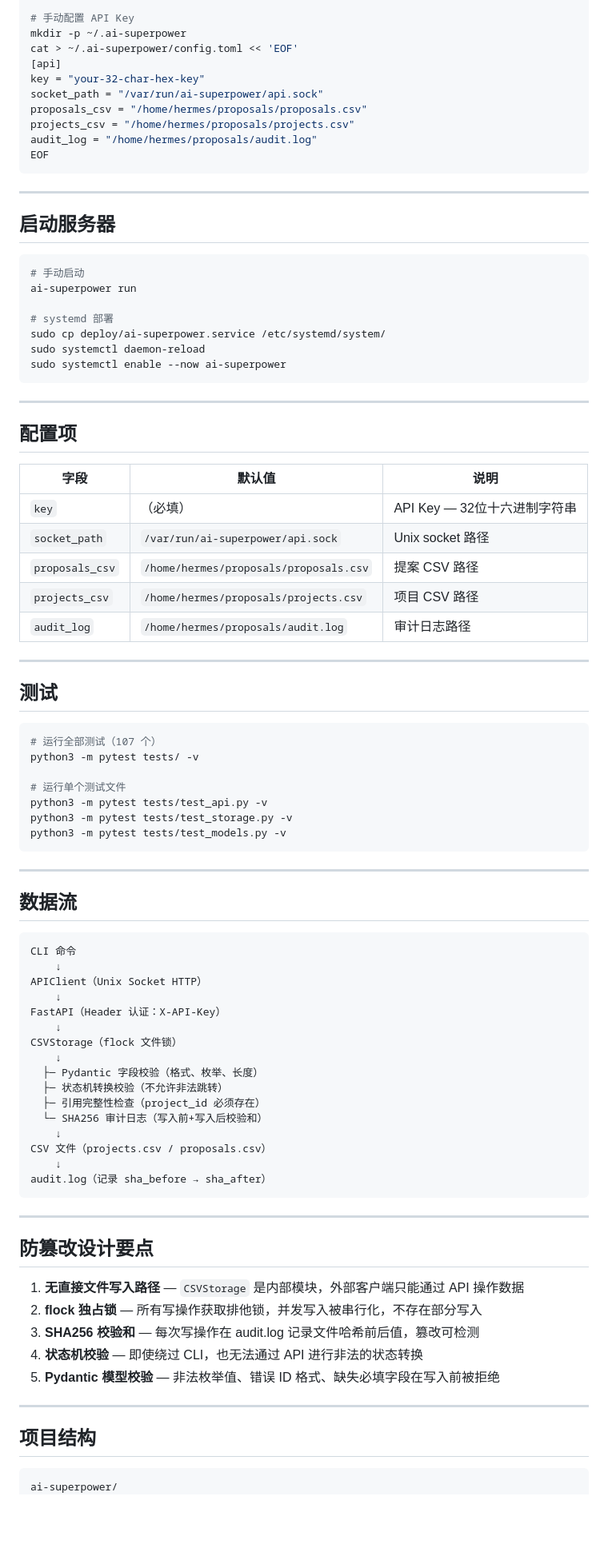
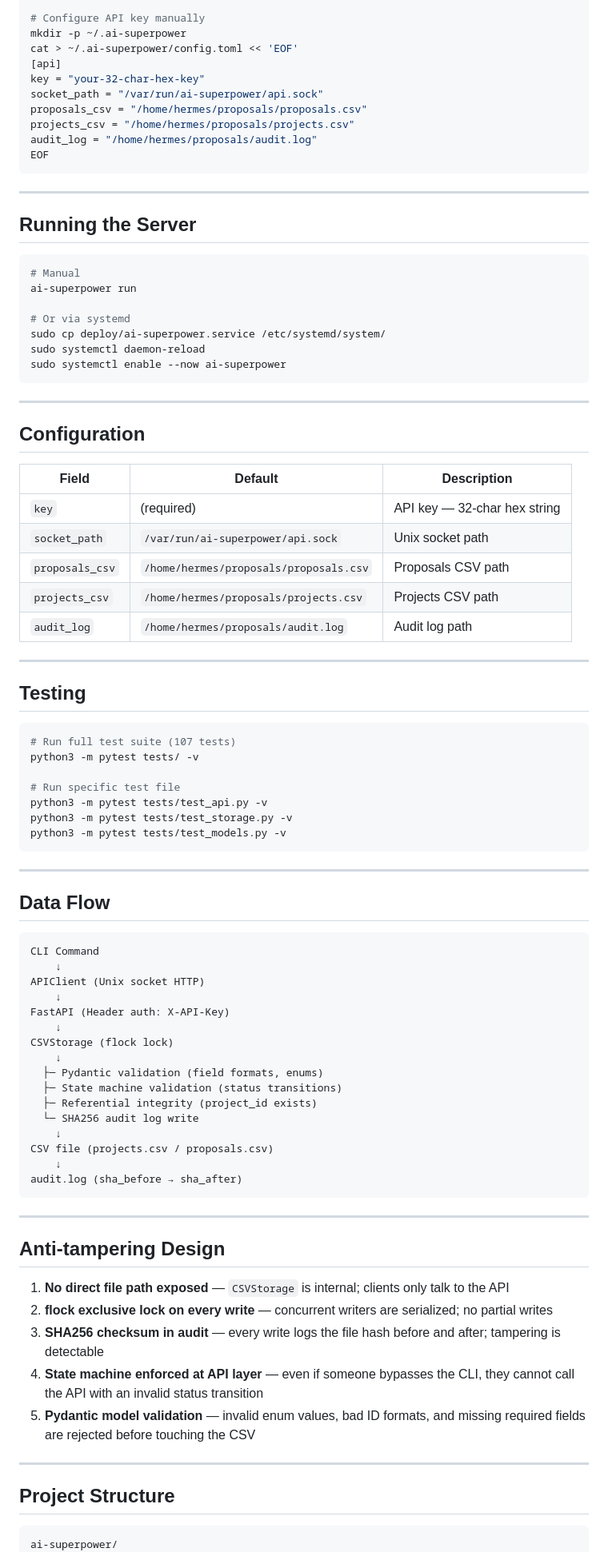
Before and after one commit to YeLuo45/ai-superpower, a Markdown page: README.md, the part around one of its changes. Shown at 80% size. Drawn GitHub-style; blank space fills up the shorter version.

````diff
--- a/README.md
+++ b/README.md
@@ -149,6 +157,6 @@ pip install -e . --break-system-packages
 bash deploy/install.sh
 
-# 手动配置 API Key
+# Configure API key manually
 mkdir -p ~/.ai-superpower
 cat > ~/.ai-superpower/config.toml << 'EOF'
 [api]
@@ -162,13 +170,13 @@ EOF
 
 ---
 
-## 启动服务器
+## Running the Server
 
 ```bash
-# 手动启动
+# Manual
 ai-superpower run
 
-# systemd 部署
+# Or via systemd
 sudo cp deploy/ai-superpower.service /etc/systemd/system/
 sudo systemctl daemon-reload
 sudo systemctl enable --now ai-superpower
@@ -176,25 +184,25 @@ sudo systemctl enable --now ai-superpower
 
 ---
 
-## 配置项
+## Configuration
 
-| 字段 | 默认值 | 说明 |
-|------|--------|------|
-| `key` | （必填） | API Key — 32位十六进制字符串 |
-| `socket_path` | `/var/run/ai-superpower/api.sock` | Unix socket 路径 |
-| `proposals_csv` | `/home/hermes/proposals/proposals.csv` | 提案 CSV 路径 |
-| `projects_csv` | `/home/hermes/proposals/projects.csv` | 项目 CSV 路径 |
-| `audit_log` | `/home/hermes/proposals/audit.log` | 审计日志路径 |
+| Field | Default | Description |
+|-------|---------|-------------|
+| `key` | (required) | API key — 32-char hex string |
+| `socket_path` | `/var/run/ai-superpower/api.sock` | Unix socket path |
+| `proposals_csv` | `/home/hermes/proposals/proposals.csv` | Proposals CSV path |
+| `projects_csv` | `/home/hermes/proposals/projects.csv` | Projects CSV path |
+| `audit_log` | `/home/hermes/proposals/audit.log` | Audit log path |
 
 ---
 
-## 测试
+## Testing
 
 ```bash
-# 运行全部测试（107 个）
+# Run full test suite (107 tests)
 python3 -m pytest tests/ -v
 
-# 运行单个测试文件
+# Run specific test file
 python3 -m pytest tests/test_api.py -v
 python3 -m pytest tests/test_storage.py -v
 python3 -m pytest tests/test_models.py -v
@@ -202,40 +210,40 @@ python3 -m pytest tests/test_models.py -v
 
 ---
 
-## 数据流
+## Data Flow
 
 ```
-CLI 命令
+CLI Command
     ↓
-APIClient（Unix Socket HTTP）
+APIClient (Unix socket HTTP)
     ↓
-FastAPI（Header 认证：X-API-Key）
+FastAPI (Header auth: X-API-Key)
     ↓
-CSVStorage（flock 文件锁）
+CSVStorage (flock lock)
     ↓
-  ├─ Pydantic 字段校验（格式、枚举、长度）
-  ├─ 状态机转换校验（不允许非法跳转）
-  ├─ 引用完整性检查（project_id 必须存在）
-  └─ SHA256 审计日志（写入前+写入后校验和）
+  ├─ Pydantic validation (field formats, enums)
+  ├─ State machine validation (status transitions)
+  ├─ Referential integrity (project_id exists)
+  └─ SHA256 audit log write
     ↓
-CSV 文件（projects.csv / proposals.csv）
+CSV file (projects.csv / proposals.csv)
     ↓
-audit.log（记录 sha_before → sha_after）
+audit.log (sha_before → sha_after)
 ```
 
 ---
 
-## 防篡改设计要点
+## Anti-tampering Design
 
-1. **无直接文件写入路径** — `CSVStorage` 是内部模块，外部客户端只能通过 API 操作数据
-2. **flock 独占锁** — 所有写操作获取排他锁，并发写入被串行化，不存在部分写入
-3. **SHA256 校验和** — 每次写操作在 audit.log 记录文件哈希前后值，篡改可检测
-4. **状态机校验** — 即使绕过 CLI，也无法通过 API 进行非法的状态转换
-5. **Pydantic 模型校验** — 非法枚举值、错误 ID 格式、缺失必填字段在写入前被拒绝
+1. **No direct file path exposed** — `CSVStorage` is internal; clients only talk to the API
+2. **flock exclusive lock on every write** — concurrent writers are serialized; no partial writes
+3. **SHA256 checksum in audit** — every write logs the file hash before and after; tampering is detectable
+4. **State machine enforced at API layer** — even if someone bypasses the CLI, they cannot call the API with an invalid status transition
+5. **Pydantic model validation** — invalid enum values, bad ID formats, and missing required fields are rejected before touching the CSV
 
 ---
 
-## 项目结构
+## Project Structure
 
 ```
 ai-superpower/
````
Also changed, not shown: other parts of README.md (+86 -78 lines).
